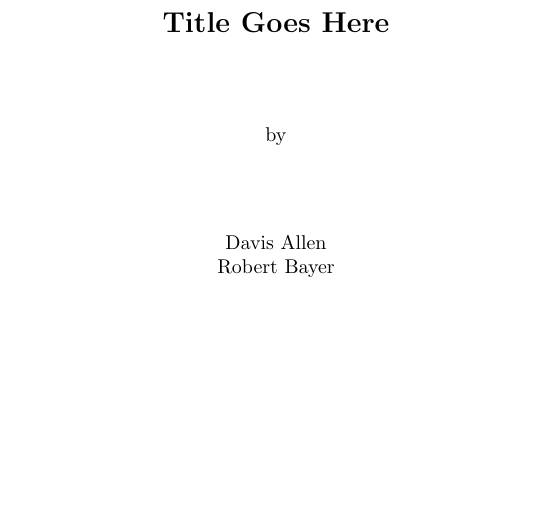
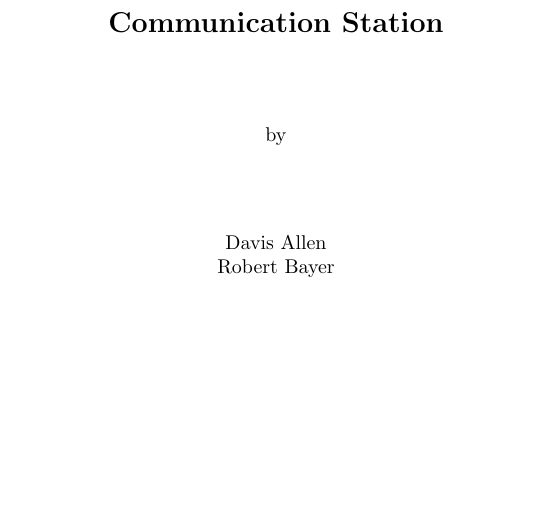
Before and after one commit to rwbayer/Senior-Design-Documentation, a LaTeX thesis (master.tex): part of page 2 of 30, cut at the place of the change. Compiled offline with pdfLaTeX.

Commit message:
Update title

```diff
--- a/master.tex
+++ b/master.tex
@@ -9,7 +9,7 @@
 
 \author{Davis Allen}
 \author{Robert Bayer}
-\title{Title Goes Here}
+\title{Communication Station}
 \department{Department of Computer Engineering}
 \degree{Bachelor of Science in Computer Science and Engineering}
 
```
Also changed, not shown: master.pdf, 4 other files.
